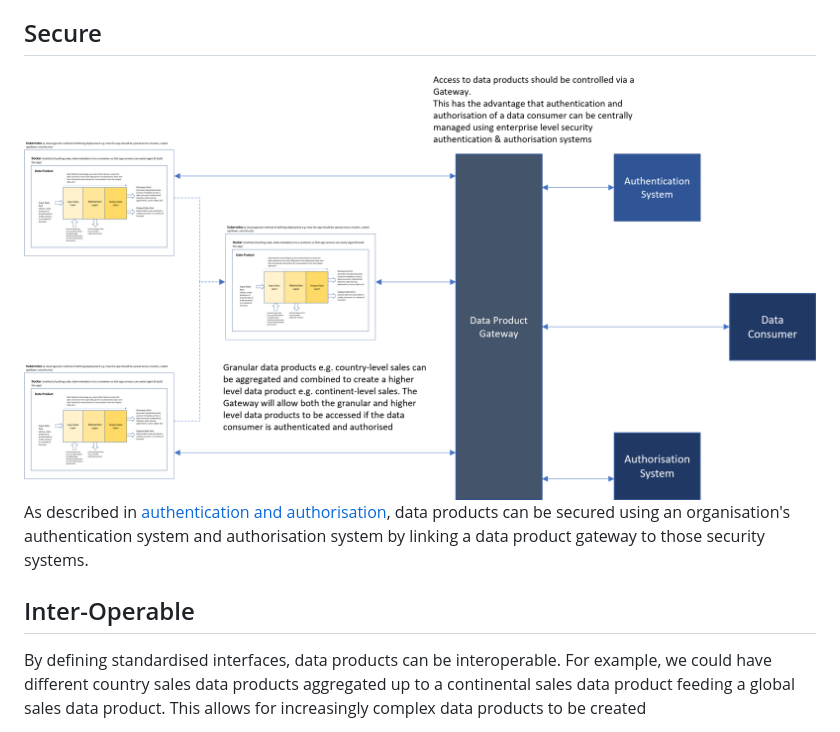
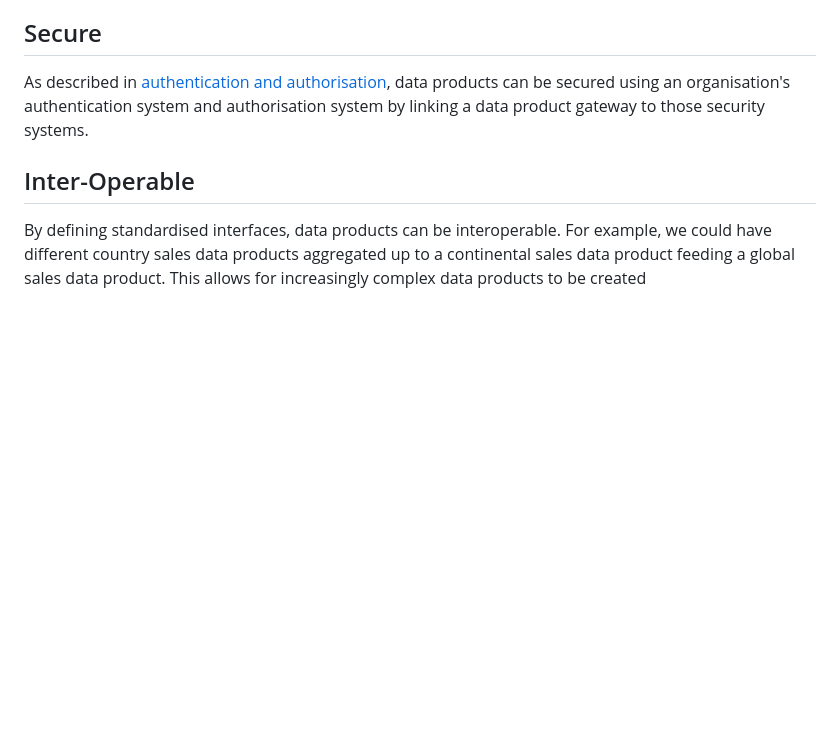
Before and after one commit to deytalytics/dataproductpoc-docs, a Markdown page: dp-architecture.md, the part around the change. Drawn GitHub-style; blank space fills up the shorter version.

Commit message:
Removed the security diagram from the features list

```diff
--- a/dp-architecture.md
+++ b/dp-architecture.md
@@ -26,7 +26,6 @@ Data products can be trusted by ensuring that:-
 * It is well documented
 
 ## Secure
-![data product security](dp-authentication.png)
 As described in [authentication and authorisation](dp-authentication.md), data products can be secured using an organisation's authentication system and authorisation system by linking a data product gateway to those security systems.
 
 ## Inter-Operable
```
